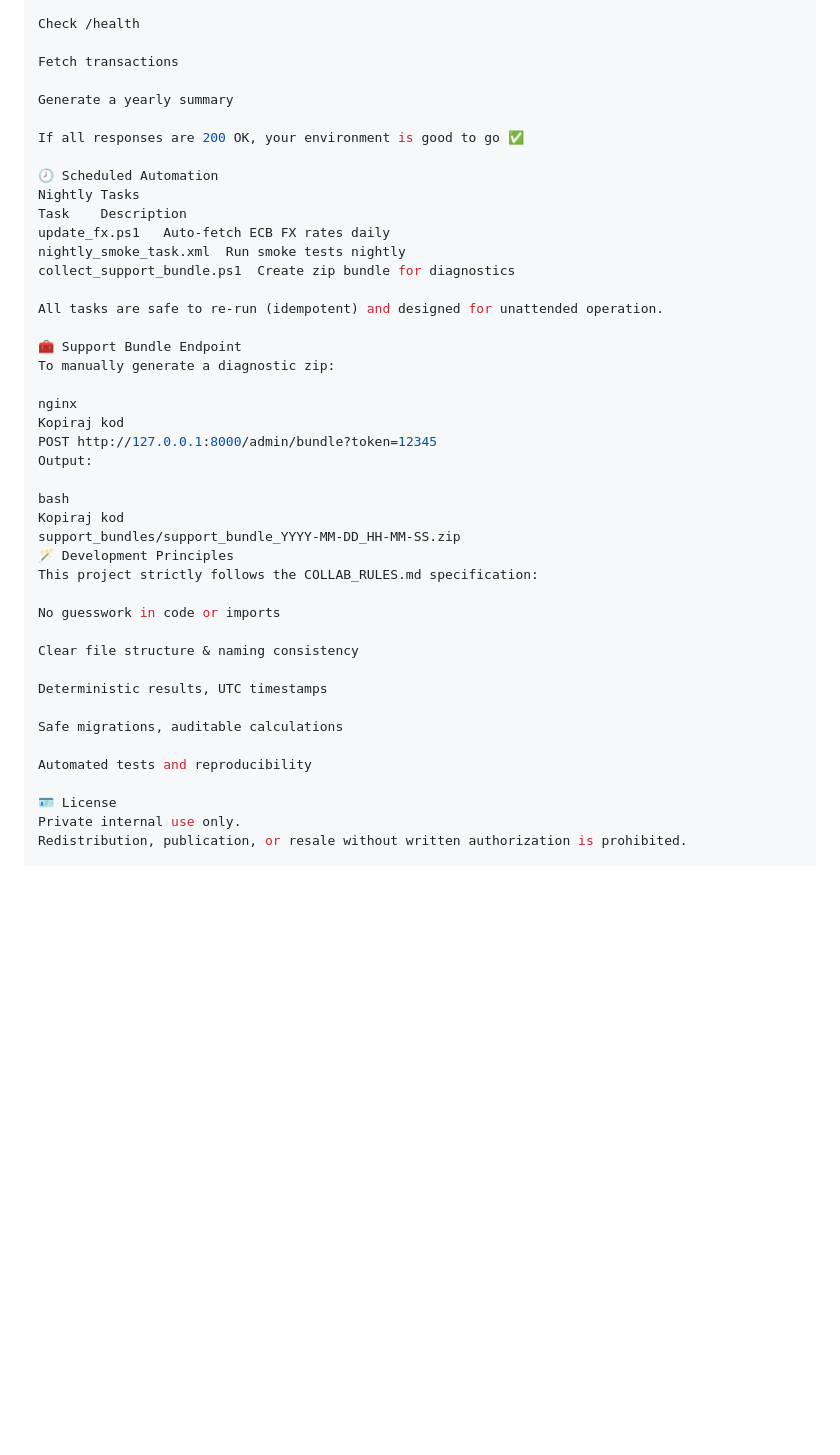
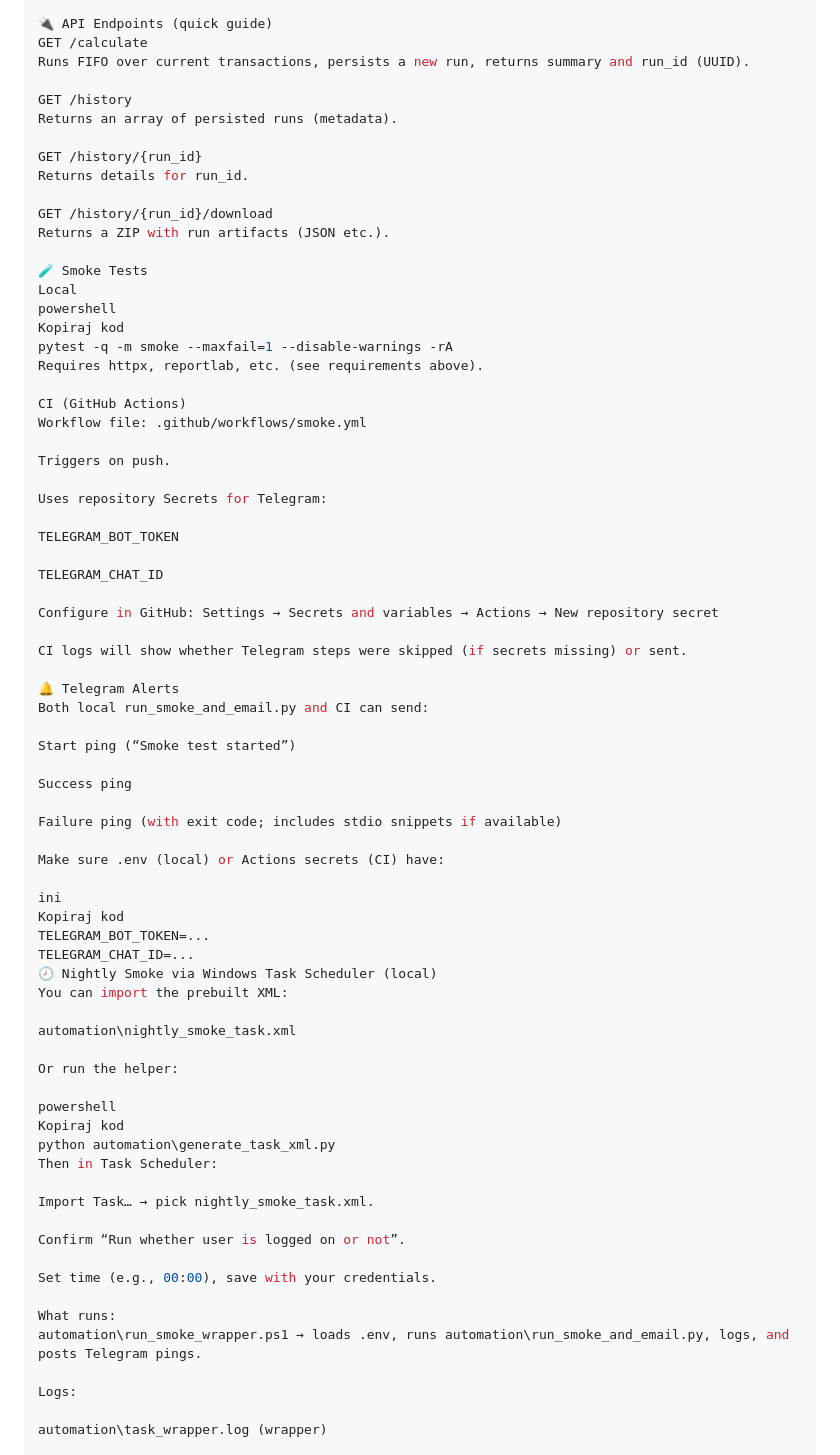
Before and after one commit to Leo10003/CryptoTaxCalc, a Markdown page: README.md, the part around the change printed below. GitHub-like rendering; blank space fills up the shorter version.

Commit message:
auto: sync 2025-10-23 13:01:32

```diff
--- a/README.md
+++ b/README.md
@@ -76,46 +100,76 @@ This will:
 
-Check /health
+🔌 API Endpoints (quick guide)
+GET /calculate
+Runs FIFO over current transactions, persists a new run, returns summary and run_id (UUID).
 
-Fetch transactions
+GET /history
+Returns an array of persisted runs (metadata).
 
-Generate a yearly summary
+GET /history/{run_id}
+Returns details for run_id.
 
-If all responses are 200 OK, your environment is good to go ✅
+GET /history/{run_id}/download
+Returns a ZIP with run artifacts (JSON etc.).
 
-🕗 Scheduled Automation
-Nightly Tasks
-Task	Description
-update_fx.ps1	Auto-fetch ECB FX rates daily
-nightly_smoke_task.xml	Run smoke tests nightly
-collect_support_bundle.ps1	Create zip bundle for diagnostics
+🧪 Smoke Tests
+Local
+powershell
+Kopiraj kod
+pytest -q -m smoke --maxfail=1 --disable-warnings -rA
+Requires httpx, reportlab, etc. (see requirements above).
 
-All tasks are safe to re-run (idempotent) and designed for unattended operation.
+CI (GitHub Actions)
+Workflow file: .github/workflows/smoke.yml
 
-🧰 Support Bundle Endpoint
-To manually generate a diagnostic zip:
+Triggers on push.
 
-nginx
+Uses repository Secrets for Telegram:
+
+TELEGRAM_BOT_TOKEN
+
+TELEGRAM_CHAT_ID
+
+Configure in GitHub: Settings → Secrets and variables → Actions → New repository secret
+
+CI logs will show whether Telegram steps were skipped (if secrets missing) or sent.
+
+🔔 Telegram Alerts
+Both local run_smoke_and_email.py and CI can send:
+
+Start ping (“Smoke test started”)
+
+Success ping
+
+Failure ping (with exit code; includes stdio snippets if available)
+
+Make sure .env (local) or Actions secrets (CI) have:
+
+ini
 Kopiraj kod
-POST http://127.0.0.1:8000/admin/bundle?token=12345
-Output:
+TELEGRAM_BOT_TOKEN=...
+TELEGRAM_CHAT_ID=...
+🕗 Nightly Smoke via Windows Task Scheduler (local)
+You can import the prebuilt XML:
 
-bash
+automation\nightly_smoke_task.xml
+
+Or run the helper:
+
+powershell
 Kopiraj kod
-support_bundles/support_bundle_YYYY-MM-DD_HH-MM-SS.zip
-🪄 Development Principles
-This project strictly follows the COLLAB_RULES.md specification:
+python automation\generate_task_xml.py
+Then in Task Scheduler:
 
-No guesswork in code or imports
+Import Task… → pick nightly_smoke_task.xml.
 
-Clear file structure & naming consistency
+Confirm “Run whether user is logged on or not”.
 
-Deterministic results, UTC timestamps
+Set time (e.g., 00:00), save with your credentials.
 
-Safe migrations, auditable calculations
+What runs:
+automation\run_smoke_wrapper.ps1 → loads .env, runs automation\run_smoke_and_email.py, logs, and posts Telegram pings.
 
-Automated tests and reproducibility
+Logs:
 
-🪪 License
-Private internal use only.
-Redistribution, publication, or resale without written authorization is prohibited.
+automation\task_wrapper.log (wrapper)
 
```
Also changed, not shown: other parts of README.md (+159 -56 lines).
